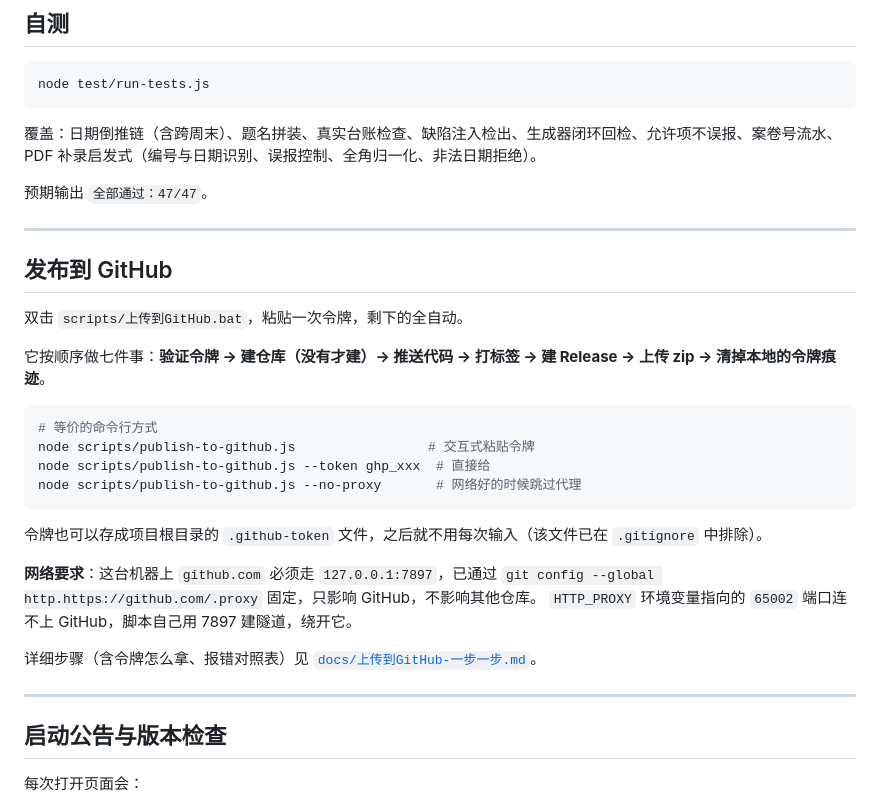
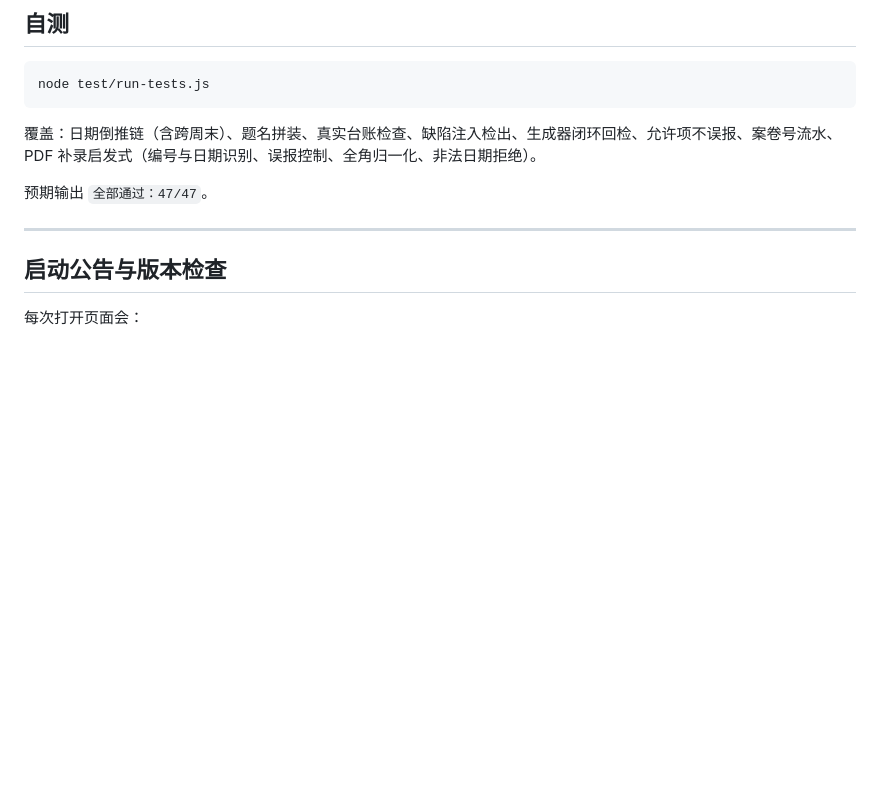
Before and after one commit to LiuXiaobei7/ledger-studio, a Markdown page: README.md, the part around the change. Rendered like a GitHub page; blank space fills up the shorter version.

Commit message:
Remove GitHub publishing section from README
Removed GitHub publishing instructions from README.

````diff
--- a/README.md
+++ b/README.md
@@ -114,28 +114,6 @@ node test/run-tests.js
 
 ---
 
-## 发布到 GitHub
-
-双击 `scripts/上传到GitHub.bat`，粘贴一次令牌，剩下的全自动。
-
-它按顺序做七件事：**验证令牌 → 建仓库（没有才建）→ 推送代码 → 打标签 → 建 Release → 上传 zip → 清掉本地的令牌痕迹**。
-
-```bash
-# 等价的命令行方式
-node scripts/publish-to-github.js                 # 交互式粘贴令牌
-node scripts/publish-to-github.js --token ghp_xxx  # 直接给
-node scripts/publish-to-github.js --no-proxy       # 网络好的时候跳过代理
-```
-
-令牌也可以存成项目根目录的 `.github-token` 文件，之后就不用每次输入（该文件已在 `.gitignore` 中排除）。
-
-**网络要求**：这台机器上 `github.com` 必须走 `127.0.0.1:7897`，已通过
-`git config --global http.https://github.com/.proxy` 固定，只影响 GitHub，不影响其他仓库。
-`HTTP_PROXY` 环境变量指向的 `65002` 端口连不上 GitHub，脚本自己用 7897 建隧道，绕开它。
-
-详细步骤（含令牌怎么拿、报错对照表）见 [`docs/上传到GitHub-一步一步.md`](docs/上传到GitHub-一步一步.md)。
-
----
 
 ## 启动公告与版本检查
 
````
